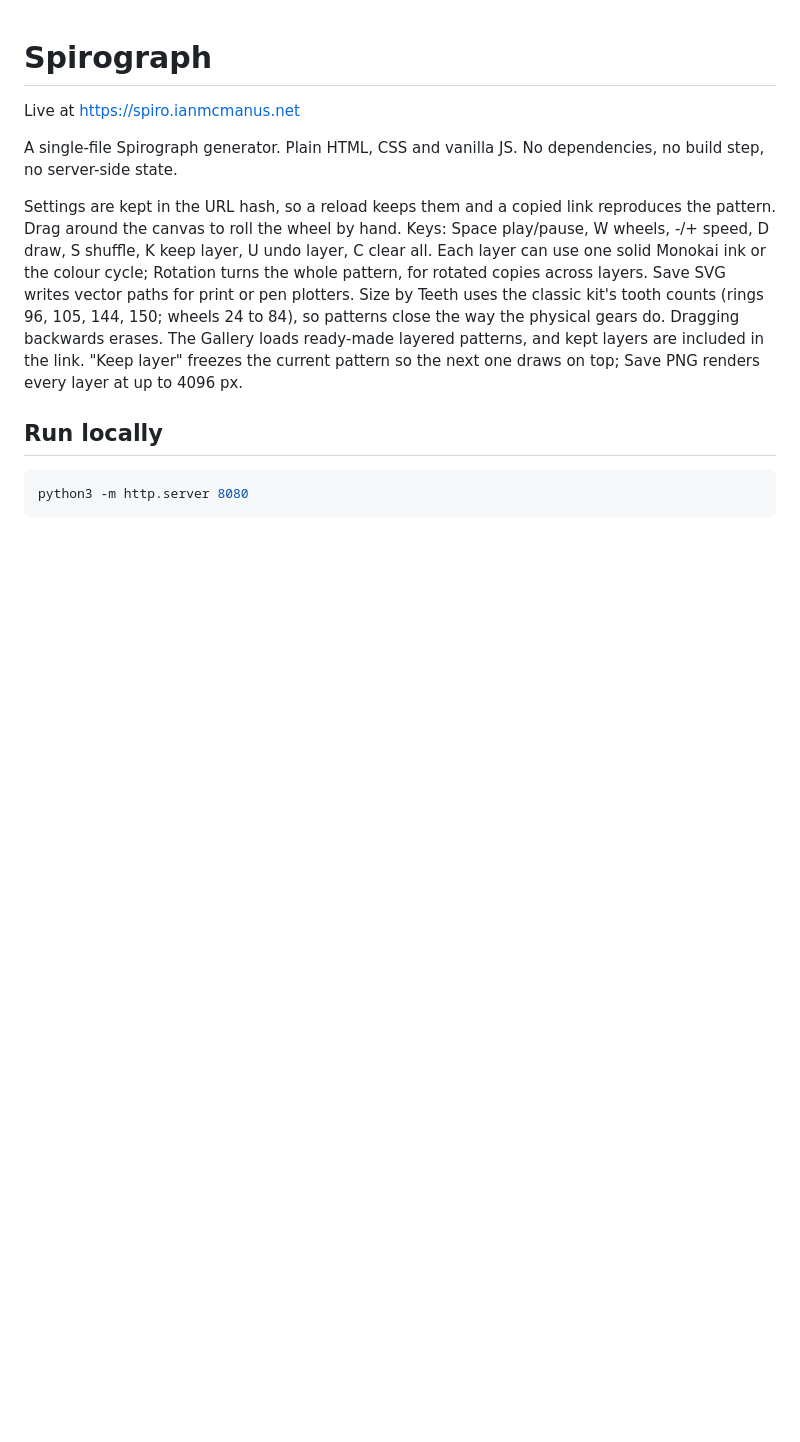
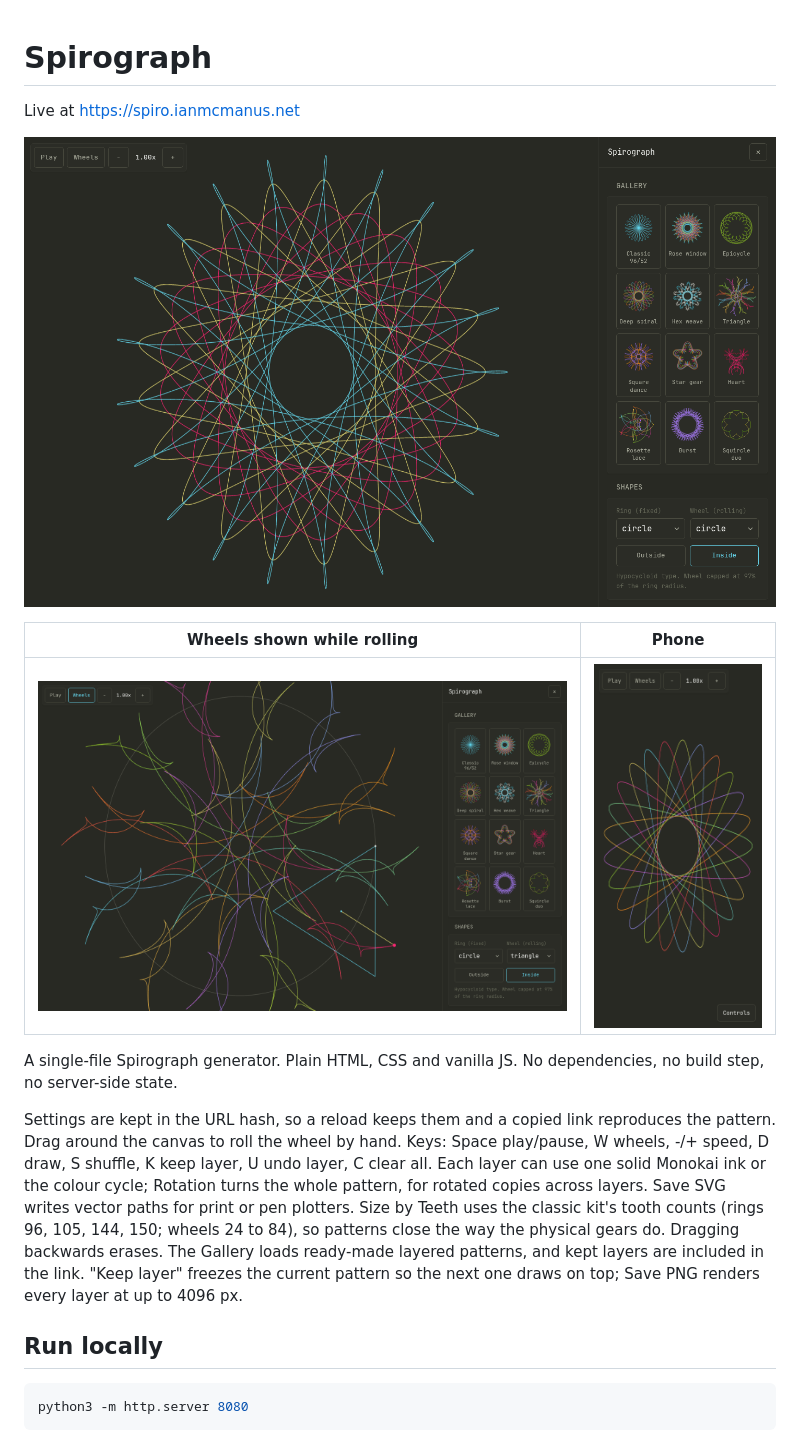
Before and after one commit to ianmcman/spiro, a Markdown page: README.md, the part around the change. Drawn GitHub-style; pictures changed too: docs/desktop-gallery.png (added), docs/phone.png (added), docs/wheels.png (added); blank space fills up the shorter version.

Commit message:
Add screenshots to the README
Co-Authored-By: Claude Opus 5.5 <noreply@anthropic.com>

```diff
--- a/README.md
+++ b/README.md
@@ -1,6 +1,12 @@
 # Spirograph
 
 Live at https://spiro.ianmcmanus.net
+
+![Rose window preset with the gallery open](docs/desktop-gallery.png)
+
+| Wheels shown while rolling | Phone |
+| --- | --- |
+| ![Triangle wheel rolling inside a circle, wheels visible](docs/wheels.png) | ![Deep spiral preset on a phone](docs/phone.png) |
 
 A single-file Spirograph generator. Plain HTML, CSS and vanilla JS. No dependencies, no build step, no server-side state.
 
```
Also changed, not shown: 1 other file.
